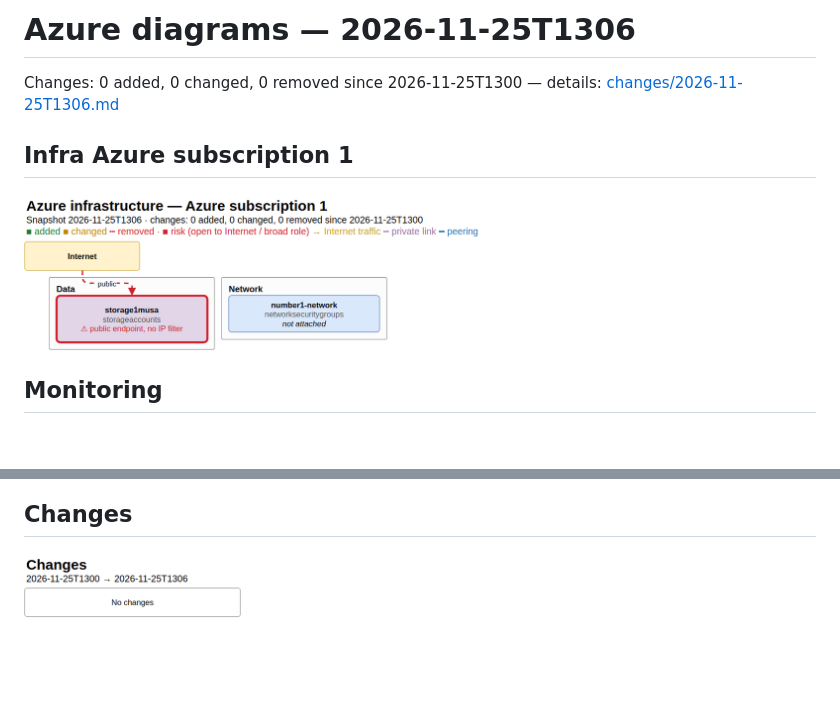
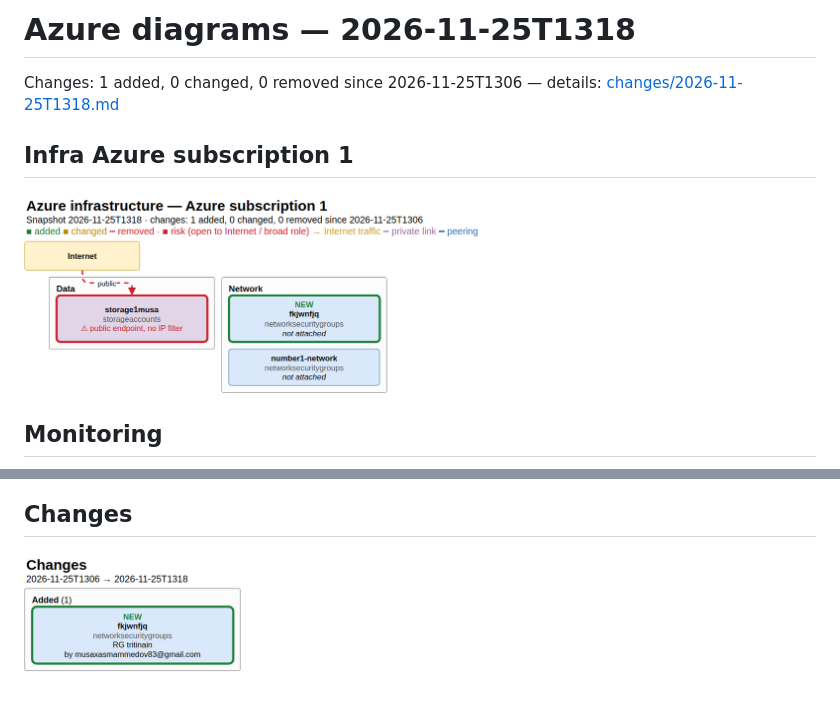
Before and after one commit to musaxasmammedov7/infrastructure, a Markdown page: diagrams/README.md, 2 parts joined by grey strips. Rendered like a GitHub page; pictures changed too: diagrams/2-infra-azure-subscription-1.png, diagrams/5-changes.png; blank space fills up the shorter version.

Commit message:
diagrams: 2026-11-25

```diff
--- a/diagrams/README.md
+++ b/diagrams/README.md
@@ -1,6 +1,6 @@
-# Azure diagrams — 2026-11-25T1306
+# Azure diagrams — 2026-11-25T1318
 
-Changes: 0 added, 0 changed, 0 removed since 2026-11-25T1300 — details: [changes/2026-11-25T1306.md](../changes/2026-11-25T1306.md)
+Changes: 1 added, 0 changed, 0 removed since 2026-11-25T1306 — details: [changes/2026-11-25T1318.md](../changes/2026-11-25T1318.md)
 
 ## Infra Azure subscription 1
 
```
Also changed, not shown: changes/2026-11-25T1318.md (added, +5 -0 lines), diagrams/3-monitoring.png, diagrams/4-access.png, docs/how-it-works.png (added), 2 other files.
